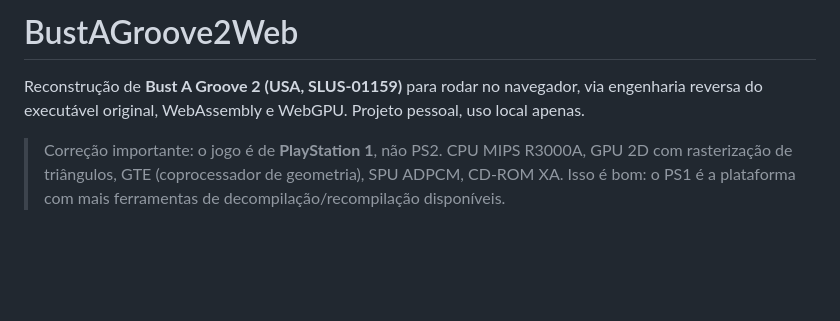
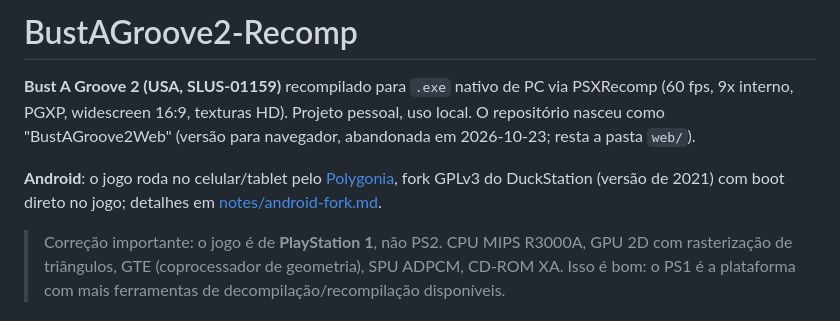
Before and after one commit to betinn/BustAGroove2-Recomp, a Markdown page: README.md, the part around the change. Drawn GitHub-style; blank space fills up the shorter version.

```diff
--- a/README.md
+++ b/README.md
@@ -1,7 +1,12 @@
-# BustAGroove2Web
+# BustAGroove2-Recomp
 
-Reconstrução de **Bust A Groove 2 (USA, SLUS-01159)** para rodar no navegador, via engenharia reversa do
-executável original, WebAssembly e WebGPU. Projeto pessoal, uso local apenas.
+**Bust A Groove 2 (USA, SLUS-01159)** recompilado para `.exe` nativo de PC via PSXRecomp (60 fps, 9x
+interno, PGXP, widescreen 16:9, texturas HD). Projeto pessoal, uso local. O repositório nasceu como
+"BustAGroove2Web" (versão para navegador, abandonada em 2026-10-23; resta a pasta `web/`).
+
+**Android**: o jogo roda no celular/tablet pelo [Polygonia](https://github.com/betinn/Polygonia), fork
+GPLv3 do DuckStation (versão de 2021) com boot direto no jogo; detalhes em
+[notes/android-fork.md](notes/android-fork.md).
 
 > Correção importante: o jogo é de **PlayStation 1**, não PS2. CPU MIPS R3000A, GPU 2D com
 > rasterização de triângulos, GTE (coprocessador de geometria), SPU ADPCM, CD-ROM XA. Isso é
```
Also changed, not shown: CLAUDE.md (+8 -2 lines), notes/android-fork.md (added, +95 -0 lines).
